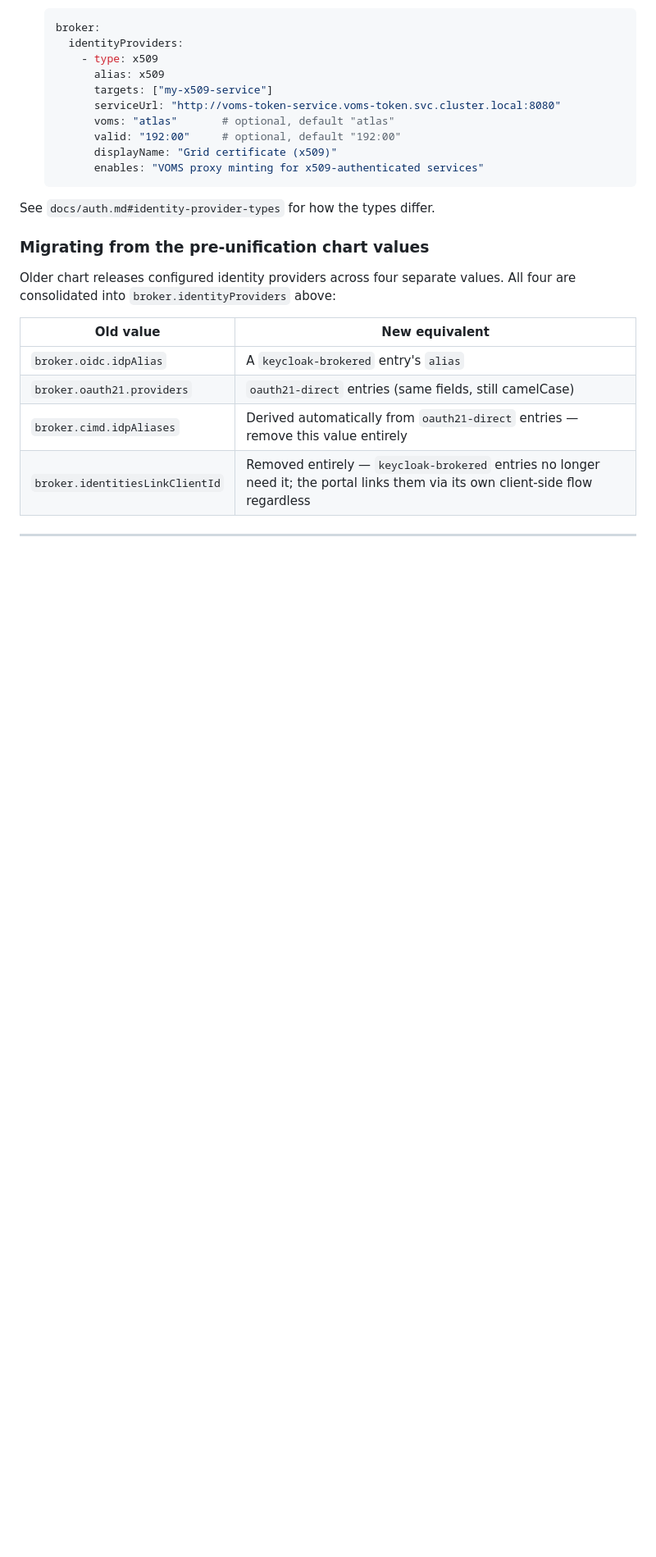
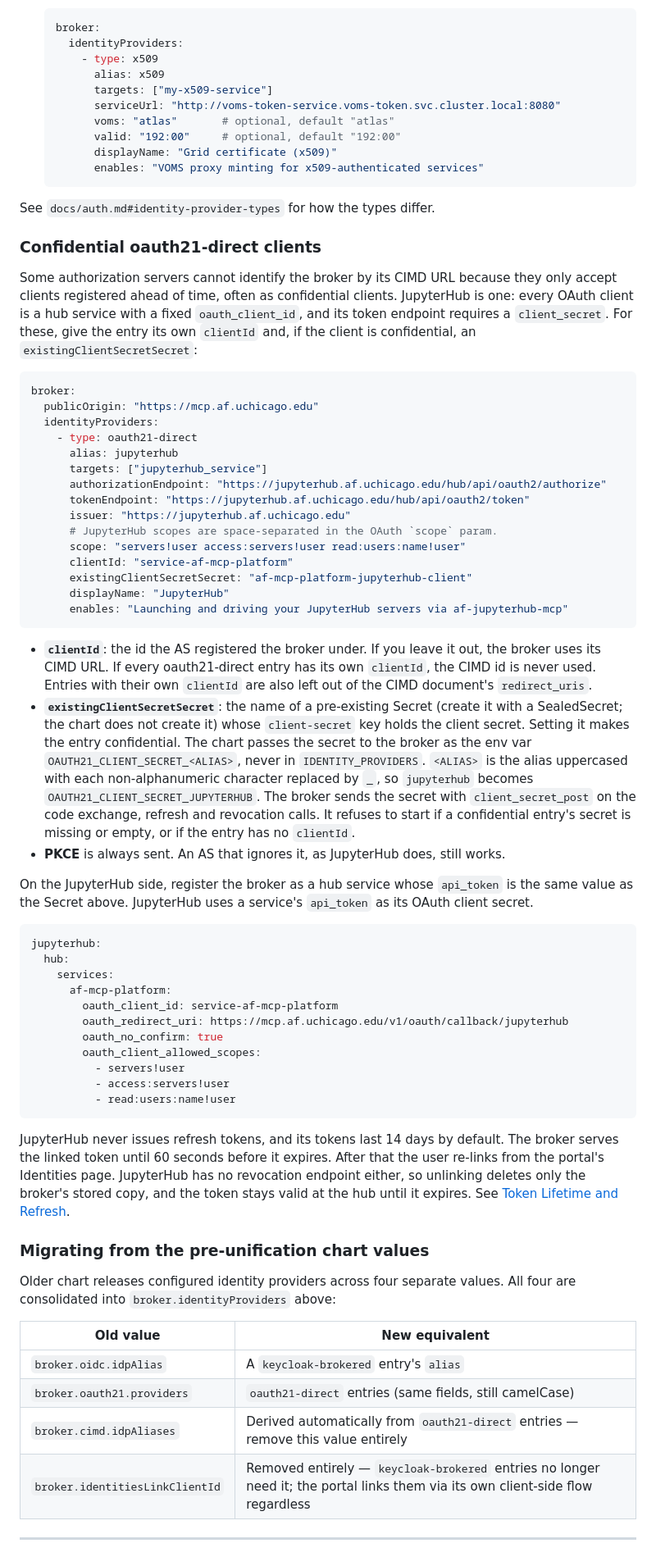
Before and after one commit to maniaclab/af-mcp-platform, a Markdown page: docs/adding-a-service.md, the part around one of its changes. Shown at 82% size. GitHub-like rendering; blank space fills up the shorter version.

Commit message:
docs: confidential oauth21-direct clients and no-refresh-token lifetime
Documents per-provider clientId/existingClientSecretSecret with a
JupyterHub worked example (the AS af-jupyterhub-mcp links through),
including the hub-side service registration, the
OAUTH21_CLIENT_SECRET_<ALIAS> derivation rule, and the fact that a hub
token is served until 60s before expiry and then needs a re-link since
JupyterHub issues no refresh tokens and has no revocation endpoint.

auth.md's provider-type table and token-lifetime table gain the
corresponding oauth21-direct details.

Assisted-by: Claude (Anthropic)

````diff
--- a/docs/adding-a-service.md
+++ b/docs/adding-a-service.md
@@ -92,6 +97,76 @@ the portal's Identities page — no separate mapping to keep in sync.
   ```
 
 See `docs/auth.md#identity-provider-types` for how the types differ.
+
+### Confidential oauth21-direct clients
+
+Some authorization servers cannot identify the broker by its CIMD URL
+because they only accept clients registered ahead of time, often as
+confidential clients. JupyterHub is one: every OAuth client is a hub
+service with a fixed `oauth_client_id`, and its token endpoint requires a
+`client_secret`. For these, give the entry its own `clientId` and, if the
+client is confidential, an `existingClientSecretSecret`:
+
+```yaml
+broker:
+  publicOrigin: "https://mcp.af.uchicago.edu"
+  identityProviders:
+    - type: oauth21-direct
+      alias: jupyterhub
+      targets: ["jupyterhub_service"]
+      authorizationEndpoint: "https://jupyterhub.af.uchicago.edu/hub/api/oauth2/authorize"
+      tokenEndpoint: "https://jupyterhub.af.uchicago.edu/hub/api/oauth2/token"
+      issuer: "https://jupyterhub.af.uchicago.edu"
+      # JupyterHub scopes are space-separated in the OAuth `scope` param.
+      scope: "servers!user access:servers!user read:users:name!user"
+      clientId: "service-af-mcp-platform"
+      existingClientSecretSecret: "af-mcp-platform-jupyterhub-client"
+      displayName: "JupyterHub"
+      enables: "Launching and driving your JupyterHub servers via af-jupyterhub-mcp"
+```
+
+- **`clientId`**: the id the AS registered the broker under. If you leave
+  it out, the broker uses its CIMD URL. If every oauth21-direct entry has
+  its own `clientId`, the CIMD id is never used. Entries with their own
+  `clientId` are also left out of the CIMD document's `redirect_uris`.
+- **`existingClientSecretSecret`**: the name of a pre-existing Secret
+  (create it with a SealedSecret; the chart does not create it) whose
+  `client-secret` key holds the client secret. Setting it makes the entry
+  confidential. The chart passes the secret to the broker as the env var
+  `OAUTH21_CLIENT_SECRET_<ALIAS>`, never in `IDENTITY_PROVIDERS`.
+  `<ALIAS>` is the alias uppercased with each non-alphanumeric character
+  replaced by `_`, so `jupyterhub` becomes `OAUTH21_CLIENT_SECRET_JUPYTERHUB`.
+  The broker sends the secret with `client_secret_post` on the code
+  exchange, refresh and revocation calls. It refuses to start if a
+  confidential entry's secret is missing or empty, or if the entry has no
+  `clientId`.
+- **PKCE** is always sent. An AS that ignores it, as JupyterHub does,
+  still works.
+
+On the JupyterHub side, register the broker as a hub service whose
+`api_token` is the same value as the Secret above. JupyterHub uses a
+service's `api_token` as its OAuth client secret.
+
+```yaml
+jupyterhub:
+  hub:
+    services:
+      af-mcp-platform:
+        oauth_client_id: service-af-mcp-platform
+        oauth_redirect_uri: https://mcp.af.uchicago.edu/v1/oauth/callback/jupyterhub
+        oauth_no_confirm: true
+        oauth_client_allowed_scopes:
+          - servers!user
+          - access:servers!user
+          - read:users:name!user
+```
+
+JupyterHub never issues refresh tokens, and its tokens last 14 days by
+default. The broker serves the linked token until 60 seconds before it
+expires. After that the user re-links from the portal's Identities page.
+JupyterHub has no revocation endpoint either, so unlinking deletes only
+the broker's stored copy, and the token stays valid at the hub until it
+expires. See [Token Lifetime and Refresh](auth.md#token-lifetime-and-refresh).
 
 ### Migrating from the pre-unification chart values
 
````
Also changed, not shown: other parts of docs/adding-a-service.md (+5 -0 lines), docs/auth.md (+3 -2 lines).
